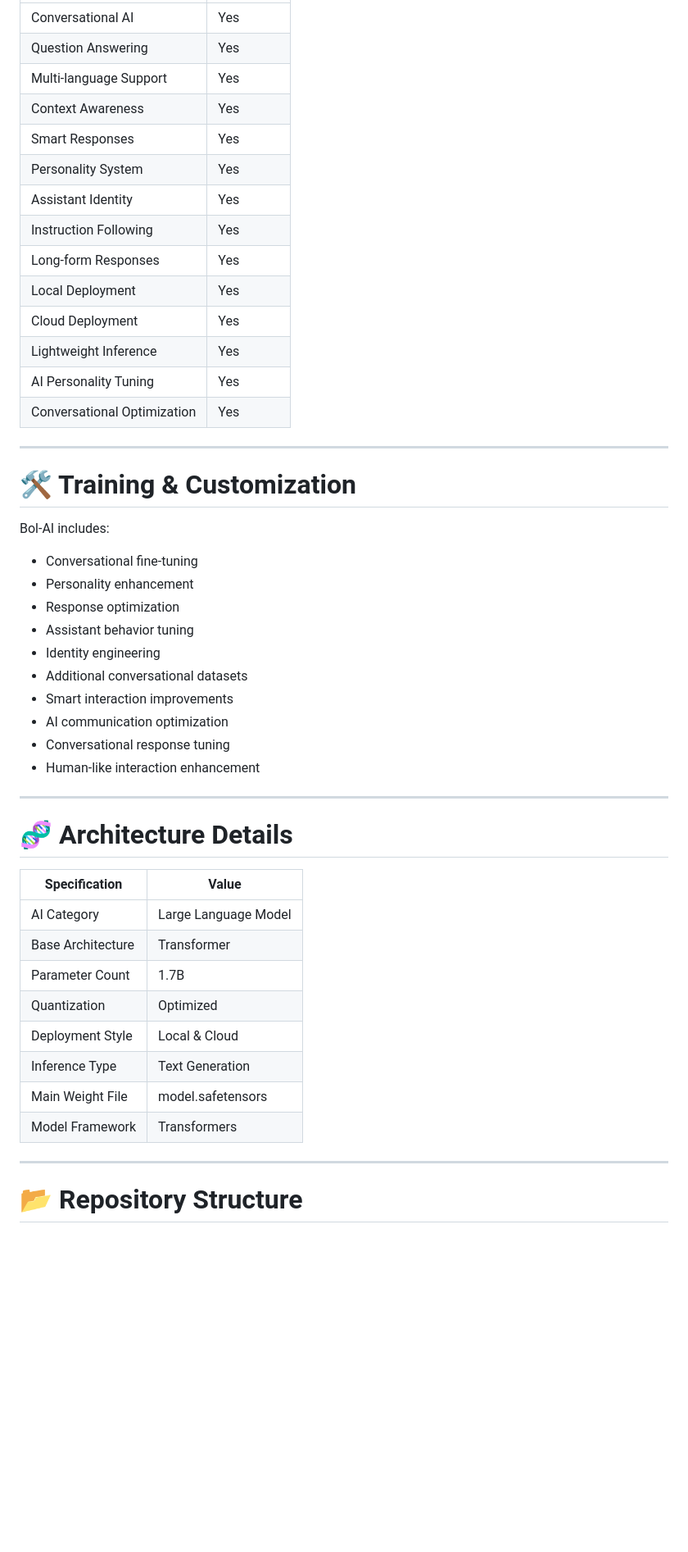
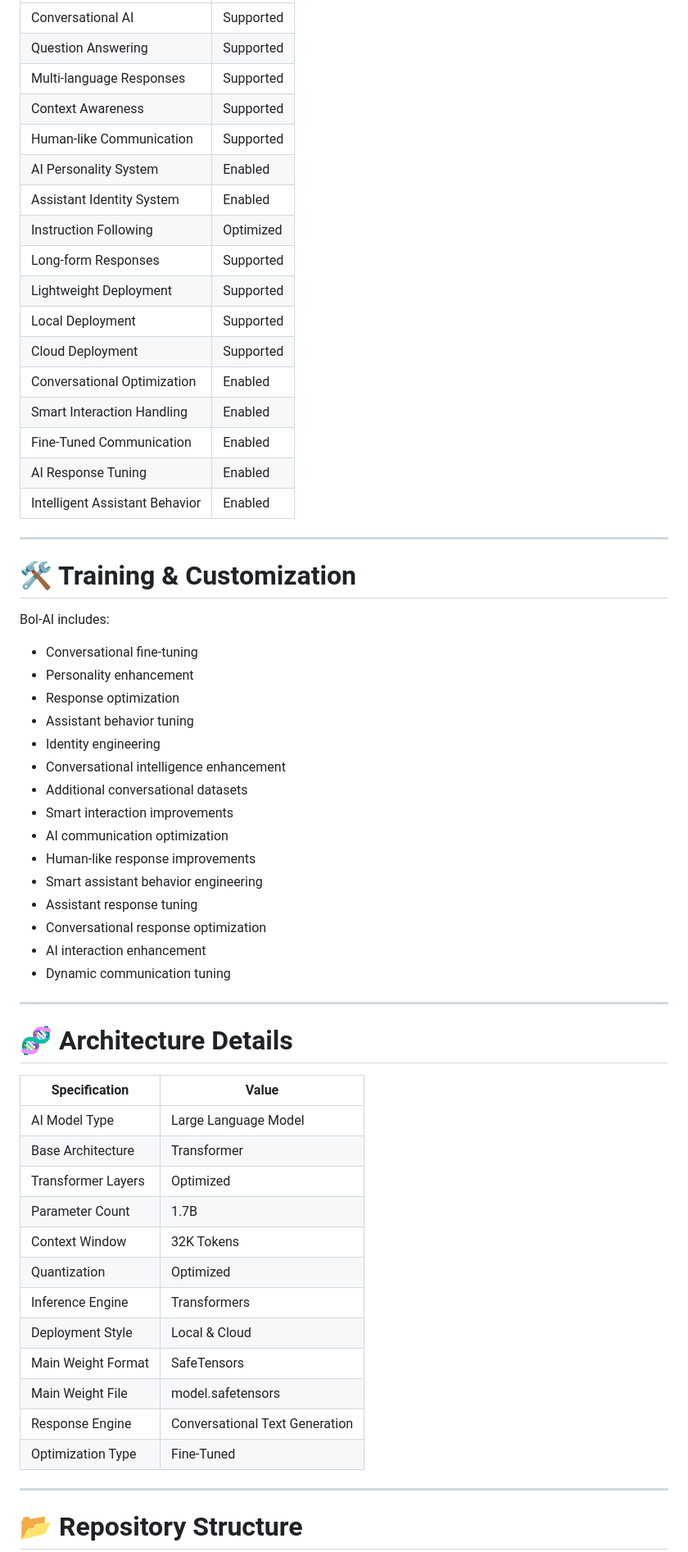
Before and after one commit to vivekdalvi147-prog/Need-code-for-developr-, a Markdown page: README.md, the part around one of its changes. Shown at 82% size. GitHub-like rendering; blank space fills up the shorter version.

```diff
--- a/README.md
+++ b/README.md
@@ -98,18 +123,21 @@ https://bol-ai-docs.web.app
 |---|---|
-| Conversational AI | Yes |
-| Question Answering | Yes |
-| Multi-language Support | Yes |
-| Context Awareness | Yes |
-| Smart Responses | Yes |
-| Personality System | Yes |
-| Assistant Identity | Yes |
-| Instruction Following | Yes |
-| Long-form Responses | Yes |
-| Local Deployment | Yes |
-| Cloud Deployment | Yes |
-| Lightweight Inference | Yes |
-| AI Personality Tuning | Yes |
-| Conversational Optimization | Yes |
+| Conversational AI | Supported |
+| Question Answering | Supported |
+| Multi-language Responses | Supported |
+| Context Awareness | Supported |
+| Human-like Communication | Supported |
+| AI Personality System | Enabled |
+| Assistant Identity System | Enabled |
+| Instruction Following | Optimized |
+| Long-form Responses | Supported |
+| Lightweight Deployment | Supported |
+| Local Deployment | Supported |
+| Cloud Deployment | Supported |
+| Conversational Optimization | Enabled |
+| Smart Interaction Handling | Enabled |
+| Fine-Tuned Communication | Enabled |
+| AI Response Tuning | Enabled |
+| Intelligent Assistant Behavior | Enabled |
 
 ---
 
@@ -121,11 +149,16 @@ Bol-AI includes:
 - Response optimization
 - Assistant behavior tuning
 - Identity engineering
+- Conversational intelligence enhancement
 - Additional conversational datasets
 - Smart interaction improvements
 - AI communication optimization
-- Conversational response tuning
-- Human-like interaction enhancement
+- Human-like response improvements
+- Smart assistant behavior engineering
+- Assistant response tuning
+- Conversational response optimization
+- AI interaction enhancement
+- Dynamic communication tuning
 
 ---
 
@@ -133,14 +166,18 @@ Bol-AI includes:
 
 | Specification | Value |
 |---|---|
-| AI Category | Large Language Model |
+| AI Model Type | Large Language Model |
 | Base Architecture | Transformer |
+| Transformer Layers | Optimized |
 | Parameter Count | 1.7B |
+| Context Window | 32K Tokens |
 | Quantization | Optimized |
+| Inference Engine | Transformers |
 | Deployment Style | Local & Cloud |
-| Inference Type | Text Generation |
+| Main Weight Format | SafeTensors |
 | Main Weight File | model.safetensors |
-| Model Framework | Transformers |
+| Response Engine | Conversational Text Generation |
+| Optimization Type | Fine-Tuned |
 
 ---
 
```
Also changed, not shown: other parts of README.md (+95 -39 lines).
